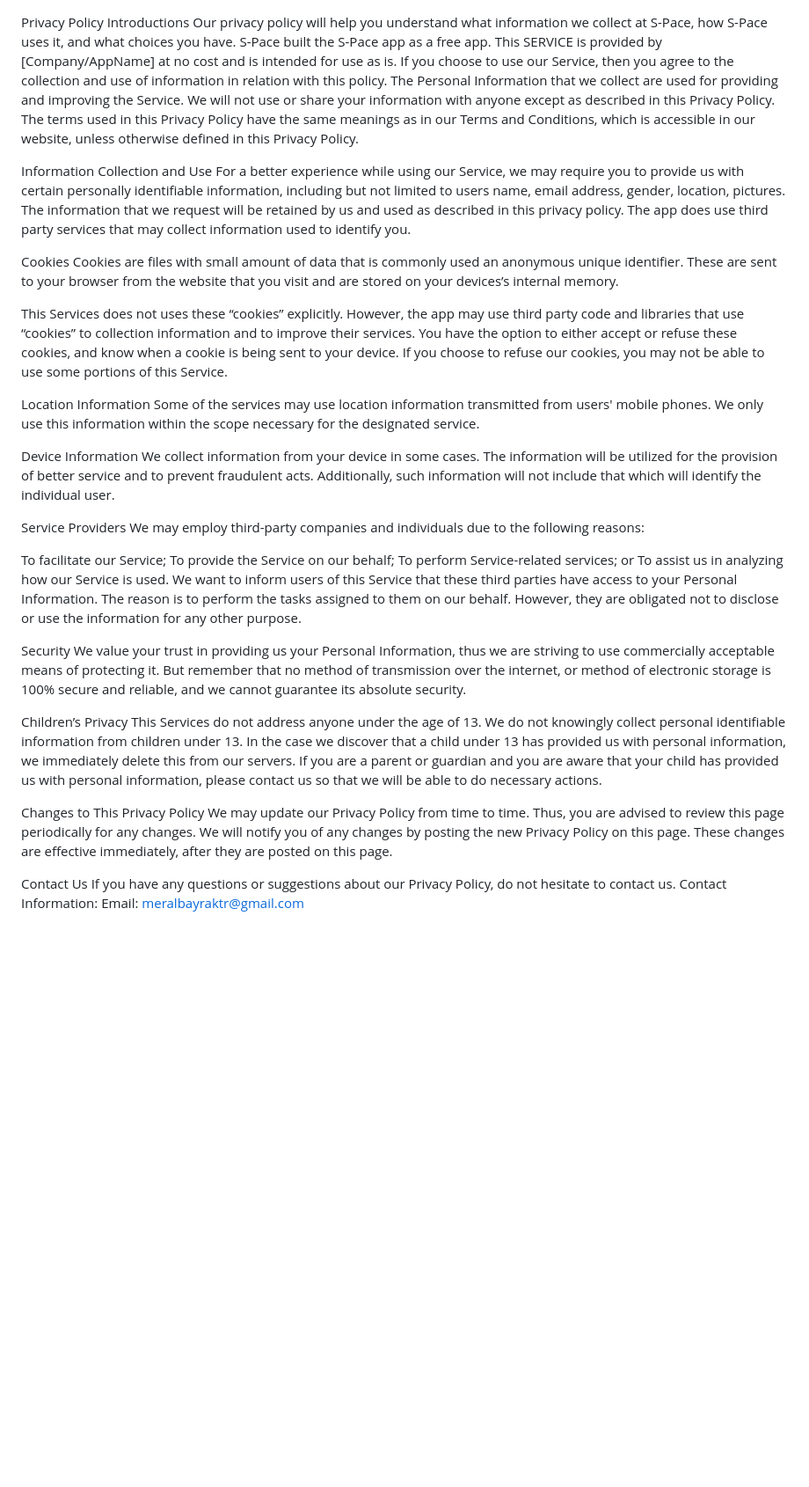
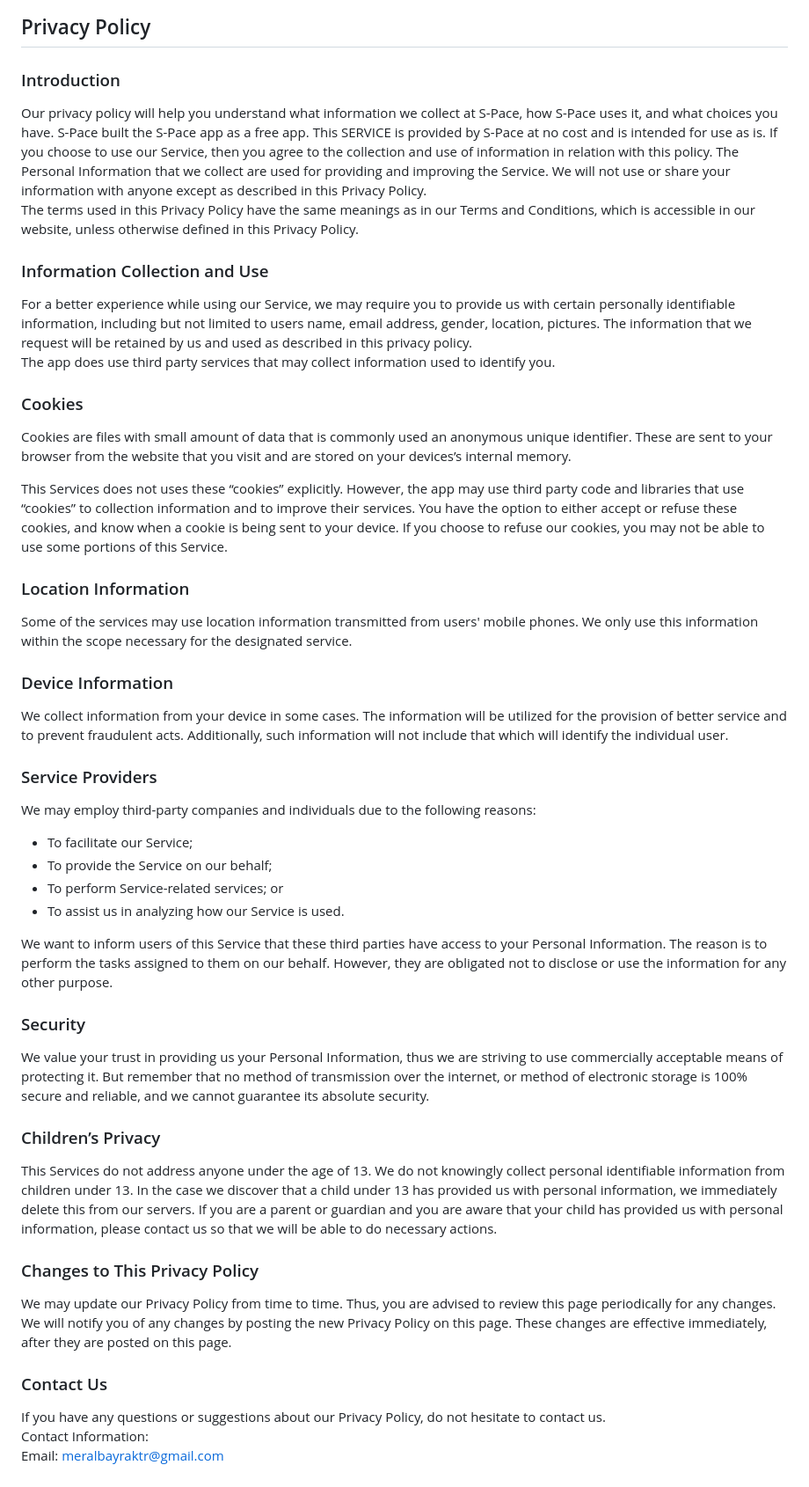
Before and after one commit to ugurbayraktar/space-privacy, a Markdown page: privacy-policy.md, the part around the change. Shown: that part at 88% size. Rendered like a GitHub page; blank space fills up the shorter version.

```diff
--- a/privacy-policy.md
+++ b/privacy-policy.md
@@ -1,42 +1,46 @@
 Privacy Policy
-Introductions
-Our privacy policy will help you understand what information we collect at S-Pace, how S-Pace uses it, and what choices you have. S-Pace  built the S-Pace  app as a free app. This SERVICE is provided by [Company/AppName] at no cost and is intended for use as is. If you choose to use our Service, then you agree to the collection and use of information in relation with this policy. The Personal Information that we collect are used for providing and improving the Service. We will not use or share your information with anyone except as described in this Privacy Policy.
-The terms used in this Privacy Policy have the same meanings as in our Terms and Conditions, which is accessible in our website, unless otherwise defined in this Privacy Policy.
+----------------
 
-Information Collection and Use
+### Introduction
+Our privacy policy will help you understand what information we collect at S-Pace, how S-Pace uses it, and what choices you have.
+S-Pace built the S-Pace app as a free app. This SERVICE is provided by S-Pace at no cost and is intended for use as is.
+If you choose to use our Service, then you agree to the collection and use of information in  relation with this policy. The Personal Information that we collect are used for providing and improving the Service. We will not use or share your information with anyone except as described in this Privacy Policy.
+The terms used in this Privacy Policy have the same meanings as in our Terms and Conditions, which is accessible in our website, unless otherwise  defined in this Privacy Policy.
+
+### Information Collection and Use
 For a better experience while using our Service, we may require you to provide us with certain personally identifiable information, including but not limited to users name, email address, gender, location, pictures. The information that we request will be retained by us and used as described in this privacy policy.
 The app does use third party services that may collect information used to identify you.
 
-Cookies
+### Cookies
 Cookies are files with small amount of data that is commonly used an anonymous unique identifier. These are sent to your browser from the website that you visit and are stored on your devices’s internal memory.
 
-This Services does not uses these “cookies” explicitly. However, the app may use third party code and libraries that use “cookies” to collection information and to improve their services. You have the option to either accept or refuse these cookies, and know when a cookie is being sent to your device. If you choose to refuse our cookies, you may not be able to use some portions of this Service.
+This Services does not uses these “cookies” explicitly. However, the app may use third party code and libraries that use “cookies” to collection information and to improve their services. You have the option  to either accept or refuse these cookies, and know when a cookie is being sent to your device. If you choose to refuse our cookies, you may not be able to use some portions of this Service.
 
-Location Information
+### Location Information
 Some of the services may use location information transmitted from users' mobile phones. We only use this information within the scope necessary for the designated service.
 
-Device Information
+### Device Information
 We collect information from your device in some cases. The information will be utilized for the provision of better service and to prevent fraudulent acts. Additionally, such information will not include that which will identify the individual user.
 
-Service Providers
+### Service Providers
 We may employ third-party companies and individuals due to the following reasons:
+* To facilitate our Service;
+* To provide the Service on our behalf;
+* To perform Service-related services; or
+* To assist us in analyzing how our Service is used.
 
-To facilitate our Service;
-To provide the Service on our behalf;
-To perform Service-related services; or
-To assist us in analyzing how our Service is used.
 We want to inform users of this Service that these third parties have access to your Personal Information. The reason is to perform the tasks assigned to them on our behalf. However, they are obligated not to disclose or use the information for any other purpose.
 
-Security
-We value your trust in providing us your Personal Information, thus we are striving to use commercially acceptable means of protecting it. But remember that no method of transmission over the internet, or method of electronic storage is 100% secure and reliable, and we cannot guarantee its absolute security.
+### Security
+We value your trust in providing us your Personal Information, thus we are striving to use commercially acceptable means of protecting it. But remember that no method of transmission over  the internet, or method of electronic storage is 100% secure and reliable, and we cannot guarantee its absolute security.
 
-Children’s Privacy
-This Services do not address anyone under the age of 13. We do not knowingly collect personal identifiable information from children under 13. In the case we discover that a child under 13 has provided us with personal information, we immediately delete this from our servers. If you are a parent or guardian and you are aware that your child has provided us with personal information, please contact us so that we will be able to do necessary actions.
+### Children’s Privacy
+This Services do not address anyone under the age of 13. We do not knowingly collect personal identifiable information from children under 13. In the case we discover that a child under 13 has provided us with personal information, we immediately delete this from our servers. If you  are  a  parent  or  guardian and you are aware that your child has provided us with personal information, please contact us so that we will be able to do necessary actions.
 
-Changes to This Privacy Policy
+### Changes to This Privacy Policy
 We may update our Privacy Policy from time to time. Thus, you are advised to review this page periodically for any changes. We will notify you of any changes by posting the new Privacy Policy on this page. These changes are effective immediately, after they are posted on this page.
 
-Contact Us
+### Contact Us
 If you have any questions or suggestions about our Privacy Policy, do not hesitate to contact us.
 Contact Information:
 Email: meralbayraktr@gmail.com
```
